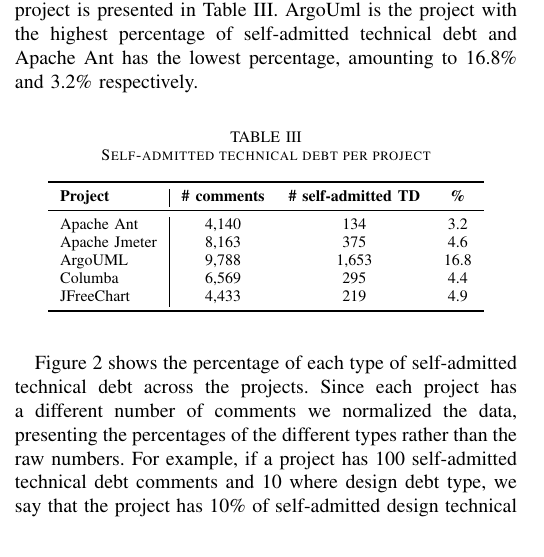
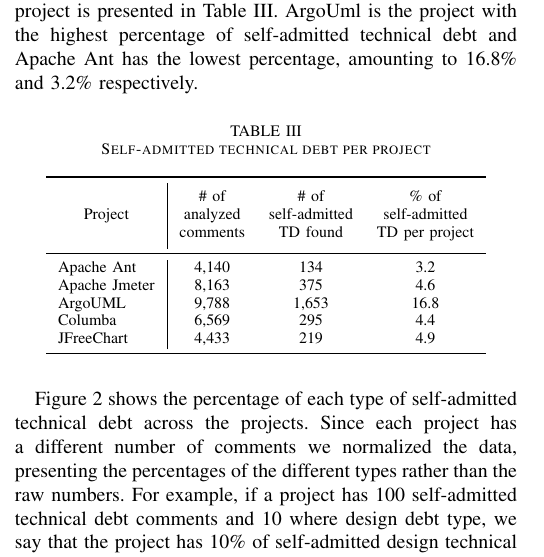
Before and after one commit to maldonado/mtd_paper, a LaTeX paper (main.tex, which reads results.tex): part of one column of page 5 of 7, cut so that both start at the same text. Compiled offline with pdfLaTeX.

Commit message:
fix resul table headers

```diff
--- a/results.tex
+++ b/results.tex
@@ -143,7 +143,7 @@
            \label{tab:total_self_admitted_per_project}
            \begin{tabular}{l| c c c }
            \toprule
-           \textbf{Project}      & \textbf{\# comments}     & \textbf{\# self-admitted TD} & \textbf{\%} \\ \midrule
+           \thead{Project}      & \thead{\# of \\analyzed \\comments}     & \thead{\# of \\self-admitted \\TD found } & \thead{\% of \\self-admitted \\TD per project} \\ \midrule
              Apache Ant          & 4,140                          & 134                                & 3.2  \\
              Apache Jmeter       & 8,163                          & 375                                & 4.6  \\
              ArgoUML             & 9,788                          & 1,653                              & 16.8 \\
```
Also changed, not shown: approach.tex (+1 -1 lines), results.tex (1 more changed lines).
